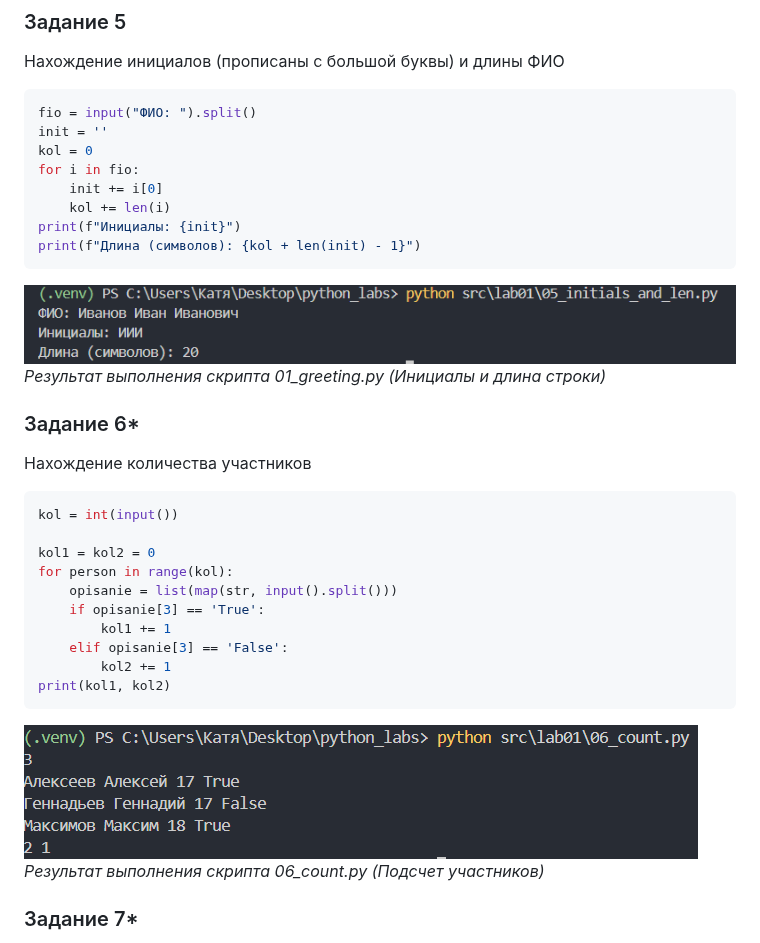
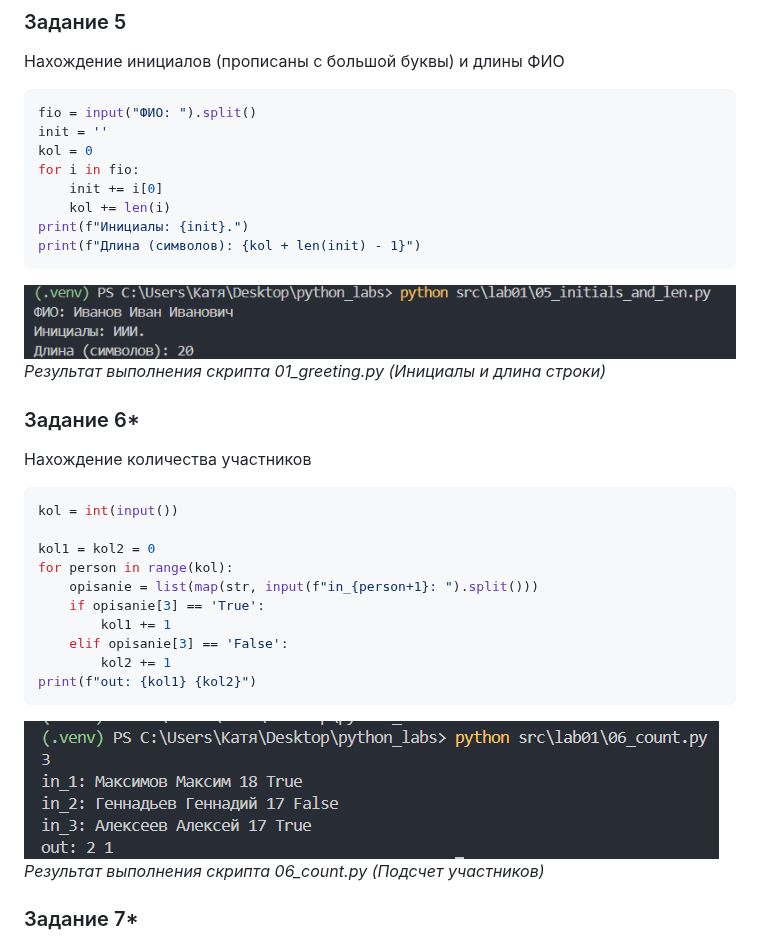
Before and after one commit to adrest13/python_labs, a Markdown page: src/lab01/README.md, the part around the change. Drawn GitHub-style; pictures changed too: images/lab01/05_initials_and_len.png, images/lab01/06_count.png.

````diff
--- a/src/lab01/README.md
+++ b/src/lab01/README.md
@@ -70,7 +70,7 @@ kol = 0
 for i in fio:
     init += i[0]
     kol += len(i)
-print(f"Инициалы: {init}")
+print(f"Инициалы: {init}.")
 print(f"Длина (символов): {kol + len(init) - 1}")
 ```
 
@@ -84,12 +84,12 @@ kol = int(input())
 
 kol1 = kol2 = 0
 for person in range(kol):
-    opisanie = list(map(str, input().split()))
+    opisanie = list(map(str, input(f"in_{person+1}: ").split()))
     if opisanie[3] == 'True':
         kol1 += 1
     elif opisanie[3] == 'False':
         kol2 += 1
-print(kol1, kol2)
+print(f"out: {kol1} {kol2}")
 ```
 
 ![](../../images/lab01/06_count.png)<br>
````
Also changed, not shown: 2 other files.
